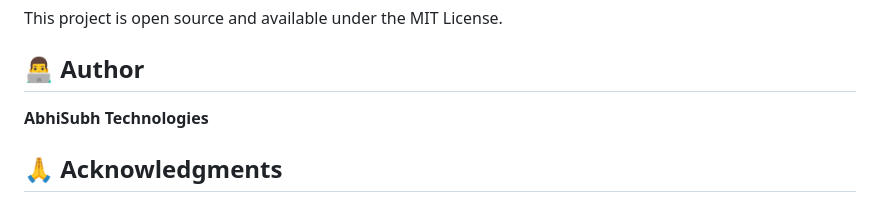
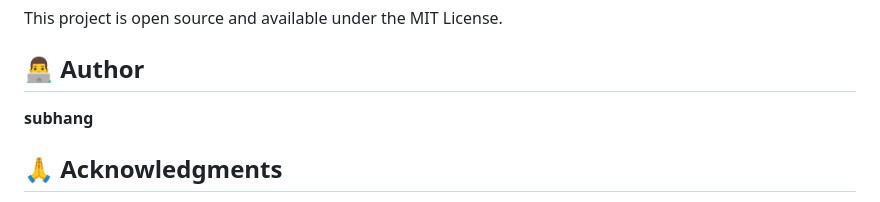
Before and after one commit to hacnay/mithai-2048-game, a Markdown page: README.md, the part around the change. Rendered like a GitHub page.

Commit message:
Update author to subhang

```diff
--- a/README.md
+++ b/README.md
@@ -130,7 +130,7 @@ This project is open source and available under the MIT License.
 
 ## 👨‍💻 Author
 
-**AbhiSubh Technologies**
+**subhang**
 
 ## 🙏 Acknowledgments
 
```
